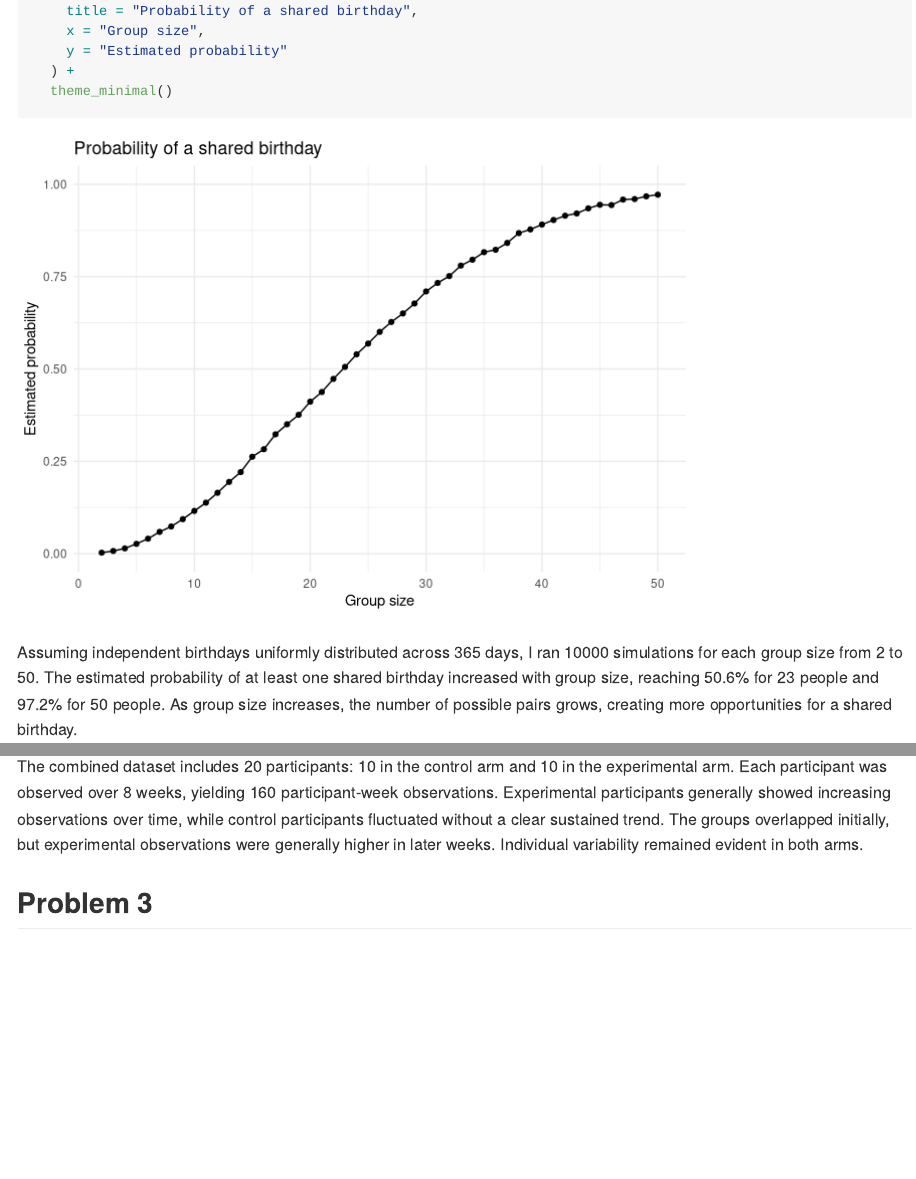
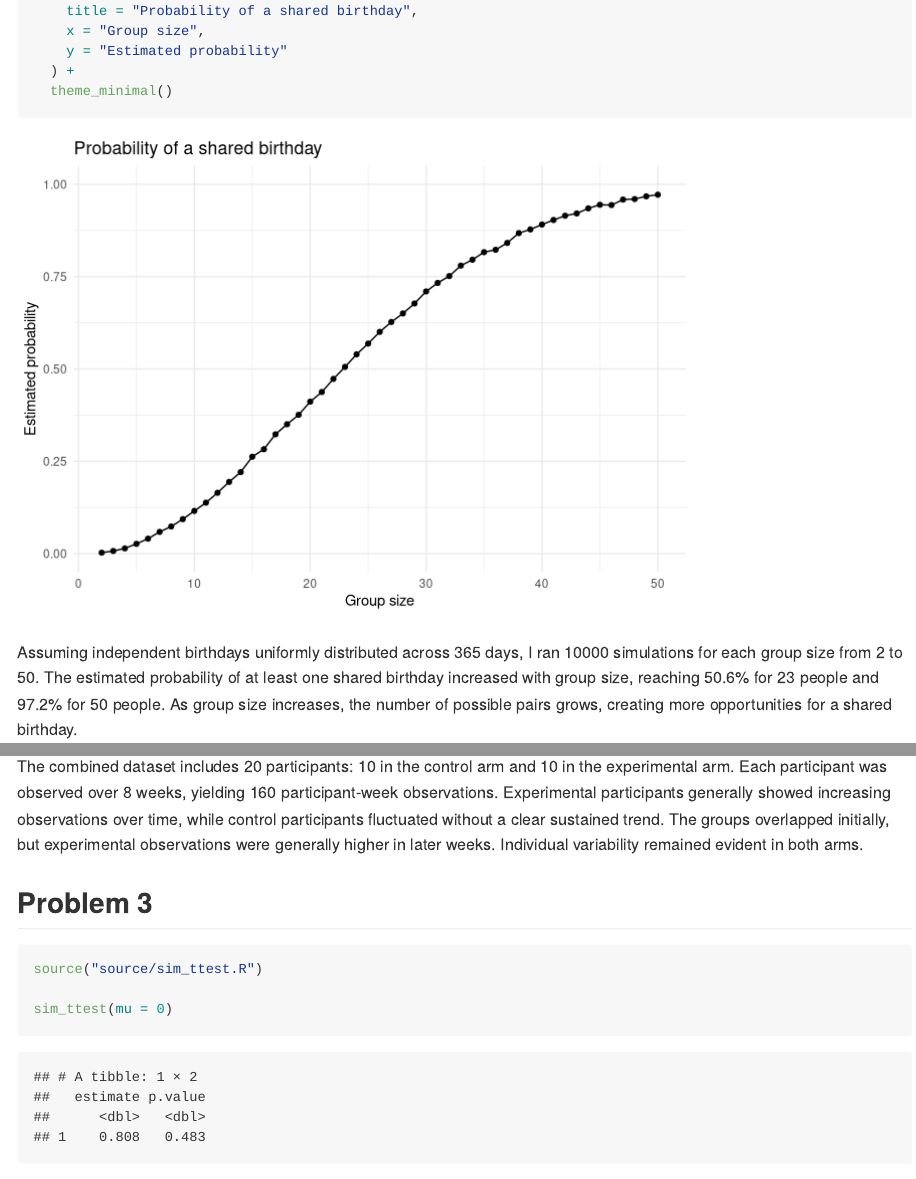
Before and after one commit to May-ria404/p8105_hw5_lm4199, an R Markdown document (p8105_hw5_lm4199.Rmd): the page in a window 1100 px wide, from 1720 px down, and a second part further down, joined at a grey line. Rendered offline with R 4.5, knitr and Pandoc, with nearby package versions.

Commit message:
Add reusable one-sample t-test simulation function

````diff
--- a/p8105_hw5_lm4199.Rmd
+++ b/p8105_hw5_lm4199.Rmd
@@ -142,3 +142,9 @@ study_tidy |>
 The combined dataset includes `r nrow(study_subjects)` participants: `r sum(study_subjects$arm == "con")` in the control arm and `r sum(study_subjects$arm == "exp")` in the experimental arm. Each participant was observed over `r n_distinct(study_tidy$week)` weeks, yielding `r nrow(study_tidy)` participant-week observations. Experimental participants generally showed increasing observations over time, while control participants fluctuated without a clear sustained trend. The groups overlapped initially, but experimental observations were generally higher in later weeks. Individual variability remained evident in both arms.
 
 ## Problem 3
+
+```{r}
+source("source/sim_ttest.R")
+
+sim_ttest(mu = 0)
+```
--- /dev/null
+++ b/source/sim_ttest.R
@@ -0,0 +1,17 @@
+sim_ttest = function(mu, n = 30, sigma = 5) {
+
+  sim_df =
+    tibble(
+      x = rnorm(n = n, mean = mu, sd = sigma)
+    )
+
+  test_result =
+    t.test(sim_df$x, mu = 0)
+
+  return_df =
+    broom::tidy(test_result) |>
+    select(estimate, p.value)
+
+  return(return_df)
+
+}
````
Also changed, not shown: p8105_hw5_lm4199.md.
